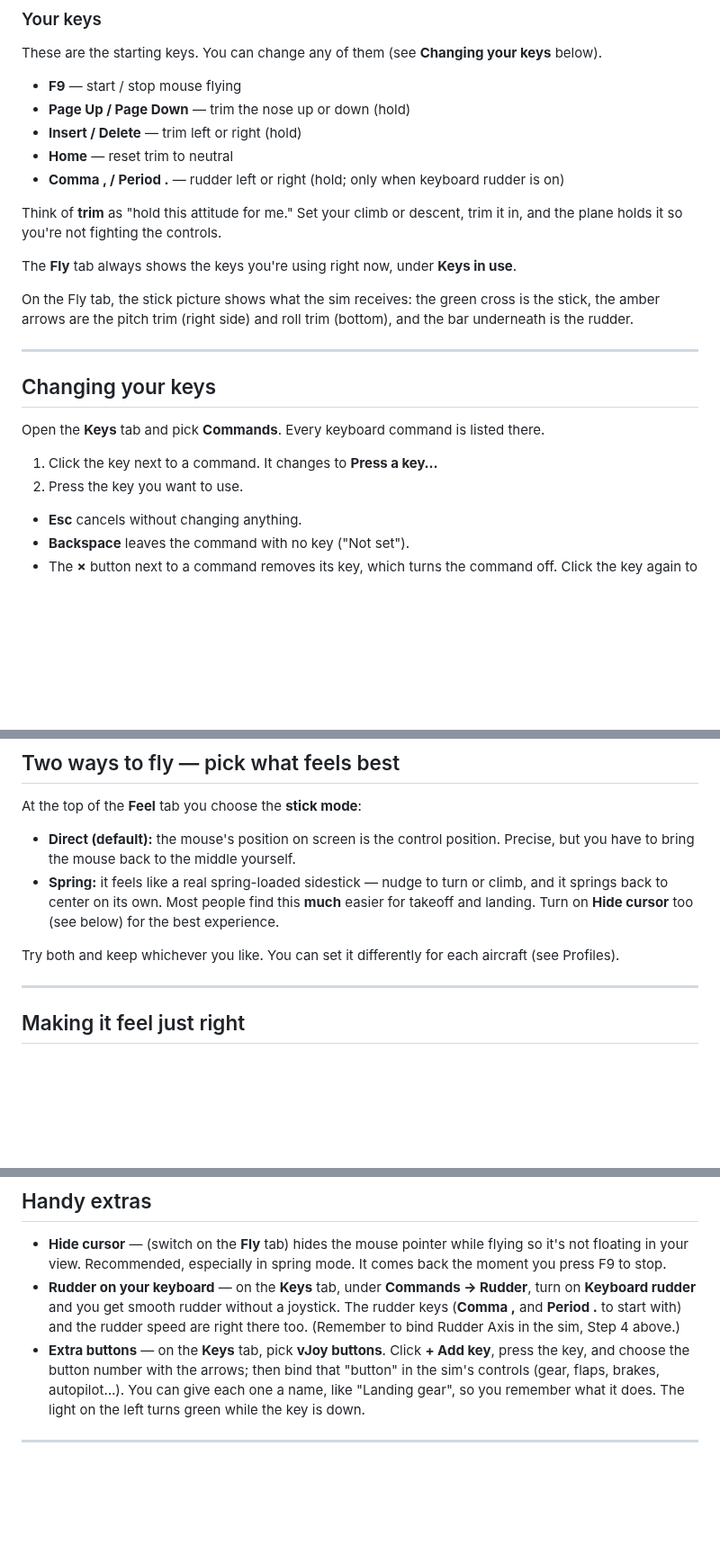
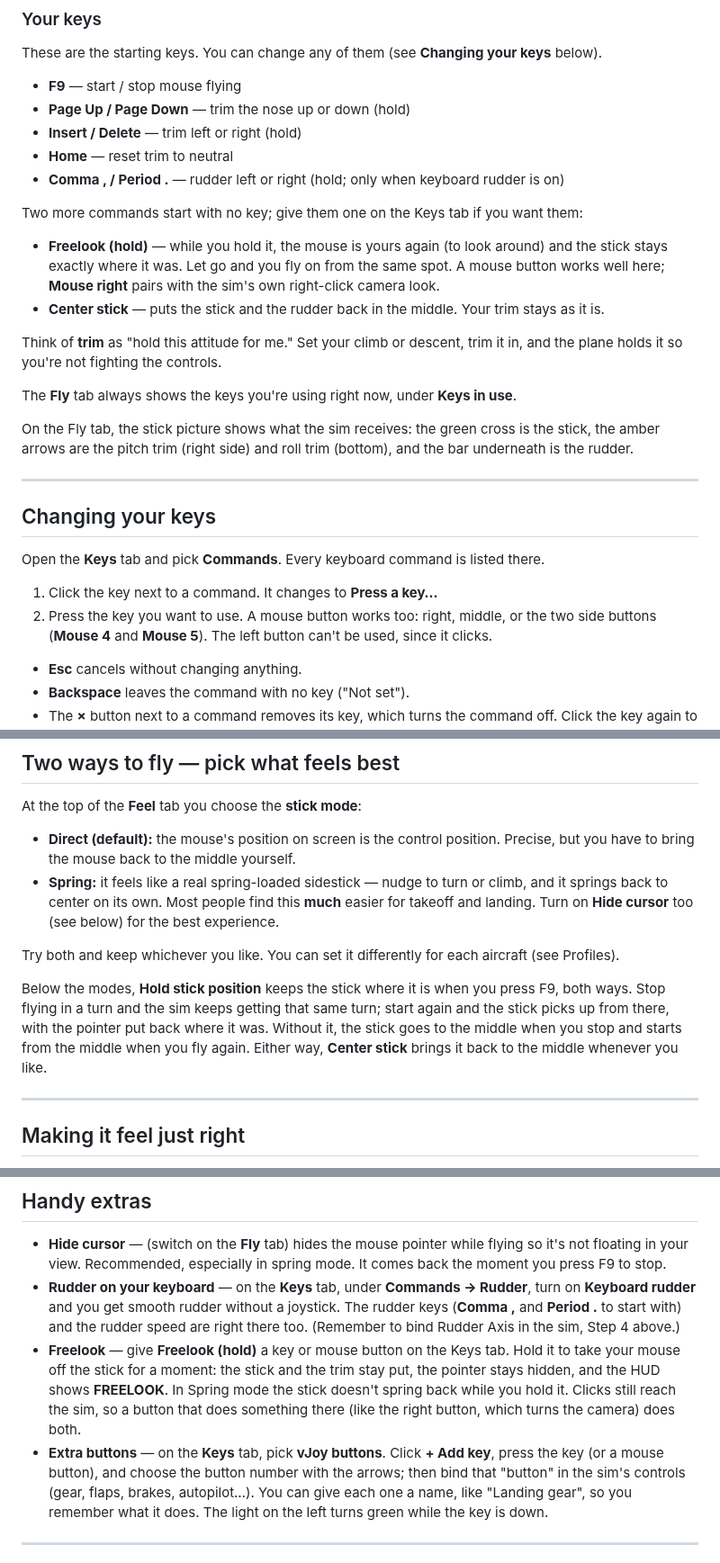
Before and after one commit to rangelsantos/MouseYokeEnhanced, a Markdown page: MouseYokeEnhanced/MouseYoke_Manual.md, 3 parts joined by grey strips. Shown at 90% size. GitHub-like rendering; blank space fills up the shorter version.

```diff
--- a/MouseYokeEnhanced/MouseYoke_Manual.md
+++ b/MouseYokeEnhanced/MouseYoke_Manual.md
@@ -91,6 +91,13 @@ These are the starting keys. You can change any of them (see **Changing your key
 - **Home** — reset trim to neutral
 - **Comma , / Period .** — rudder left or right (hold; only when keyboard rudder is on)
 
+Two more commands start with no key; give them one on the Keys tab if you want them:
+
+- **Freelook (hold)** — while you hold it, the mouse is yours again (to look around) and the
+  stick stays exactly where it was. Let go and you fly on from the same spot. A mouse button
+  works well here; **Mouse right** pairs with the sim's own right-click camera look.
+- **Center stick** — puts the stick and the rudder back in the middle. Your trim stays as it is.
+
 Think of **trim** as "hold this attitude for me." Set your climb or descent, trim it in, and
 the plane holds it so you're not fighting the controls.
 
@@ -107,7 +114,8 @@ rudder.
 Open the **Keys** tab and pick **Commands**. Every keyboard command is listed there.
 
 1. Click the key next to a command. It changes to **Press a key…**
-2. Press the key you want to use.
+2. Press the key you want to use. A mouse button works too: right, middle, or the two side
+   buttons (**Mouse 4** and **Mouse 5**). The left button can't be used, since it clicks.
 
 - **Esc** cancels without changing anything.
 - **Backspace** leaves the command with no key ("Not set").
@@ -139,6 +147,12 @@ At the top of the **Feel** tab you choose the **stick mode**:
 
 Try both and keep whichever you like. You can set it differently for each aircraft (see Profiles).
 
+Below the modes, **Hold stick position** keeps the stick where it is when you press F9, both
+ways. Stop flying in a turn and the sim keeps getting that same turn; start again and the stick
+picks up from there, with the pointer put back where it was. Without it, the stick goes to the
+middle when you stop and starts from the middle when you fly again. Either way, **Center stick**
+brings it back to the middle whenever you like.
+
 ---
 
 ## Making it feel just right
@@ -169,8 +183,13 @@ you're flying a green dot shows where your mouse is on the curve.
   **Keyboard rudder** and you get smooth rudder without a joystick. The rudder keys
   (**Comma ,** and **Period .** to start with) and the rudder speed are right there too.
   (Remember to bind Rudder Axis in the sim, Step 4 above.)
+- **Freelook** — give **Freelook (hold)** a key or mouse button on the Keys tab. Hold it to take
+  your mouse off the stick for a moment: the stick and the trim stay put, the pointer stays
+  hidden, and the HUD shows **FREELOOK**. In Spring mode the stick doesn't spring back while
+  you hold it. Clicks still reach the sim, so a button that does something there (like the
+  right button, which turns the camera) does both.
 - **Extra buttons** — on the **Keys** tab, pick **vJoy buttons**. Click **+ Add key**, press the
-  key, and choose the button number with the arrows; then bind that "button" in the sim's
+  key (or a mouse button), and choose the button number with the arrows; then bind that "button" in the sim's
   controls (gear, flaps, brakes, autopilot…). You can give each one a name, like "Landing gear",
   so you remember what it does. The light on the left turns green while the key is down.
 
```
Also changed, not shown: other parts of MouseYokeEnhanced/MouseYoke_Manual.md (+2 -2 lines), CLAUDE.md (+8 -1 lines), README.md (+12 -5 lines), docs/images/feel.png, docs/images/fly.png, docs/images/keys-commands.png, 6 other files.
